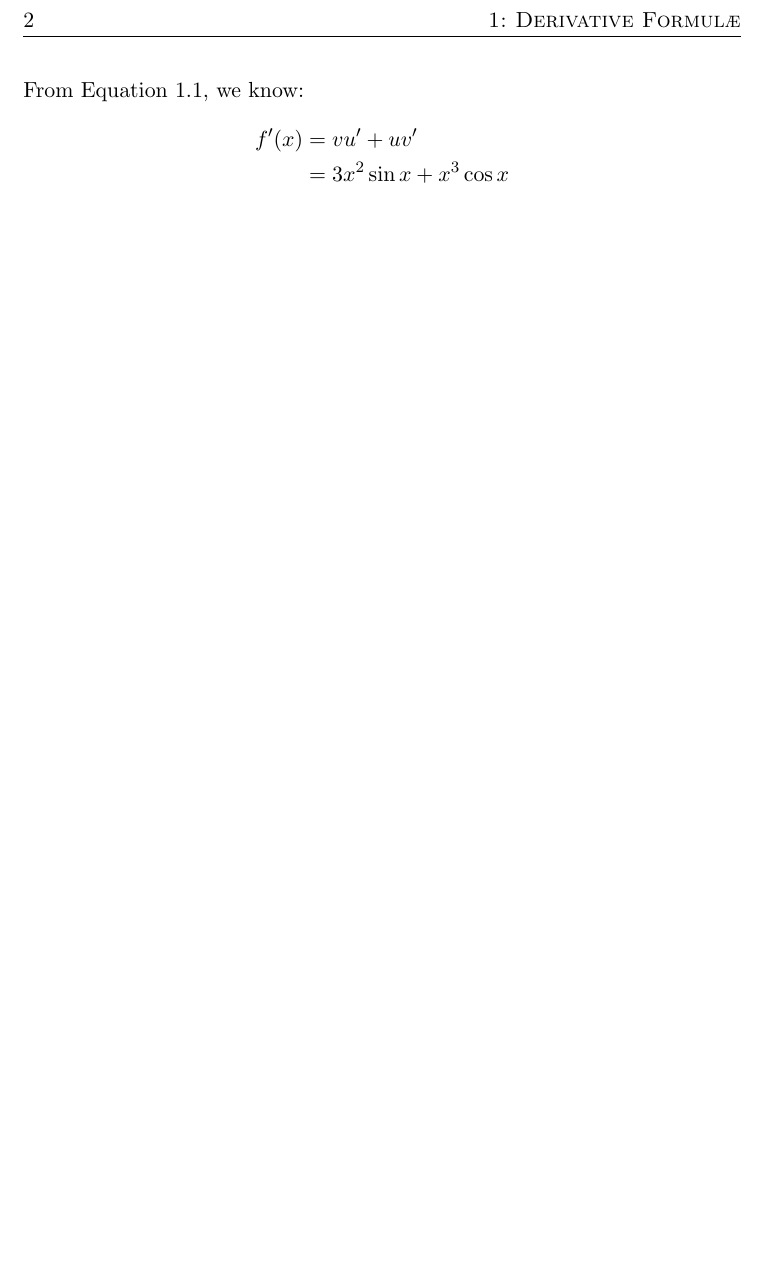
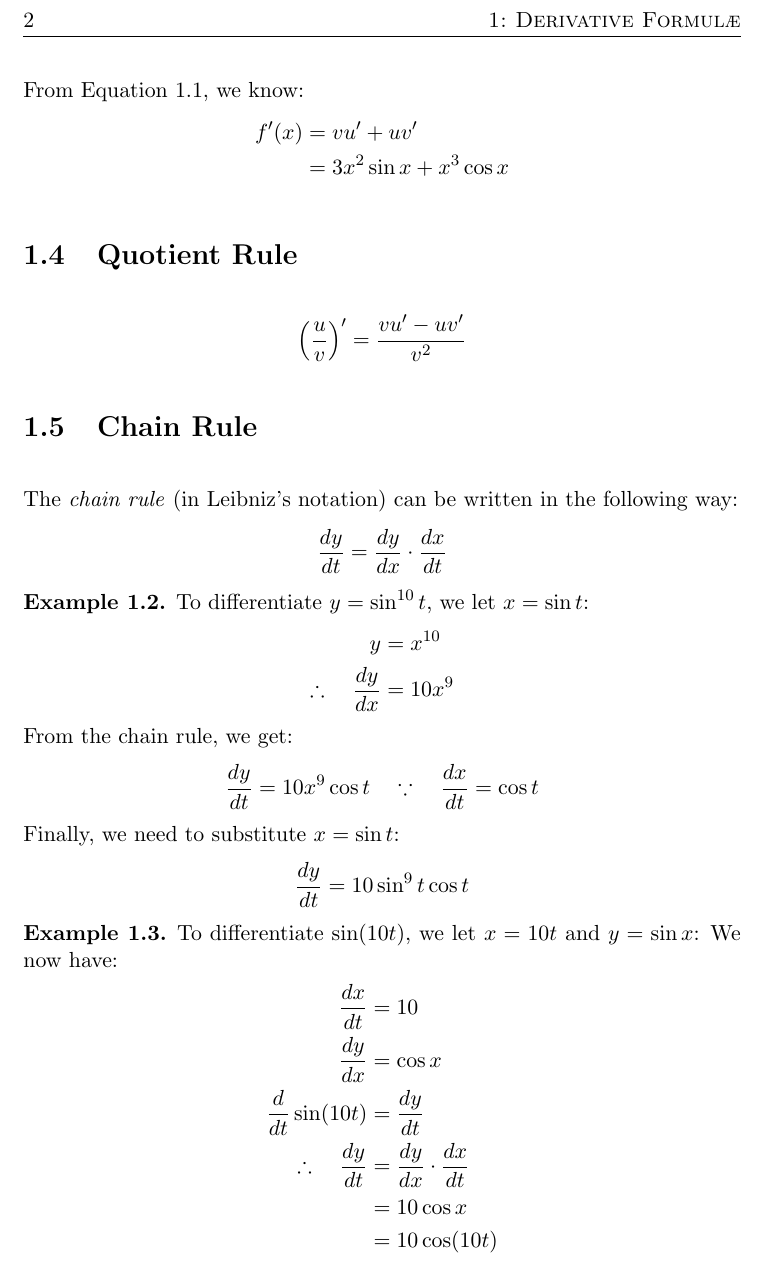
Before and after one commit to DanialHaseeb/single-variable-calculus, a LaTeX document (chapters/chapter3.tex): part of page 2 of 2, cut so that both start at the same text, the shorter picture padded with empty space. Compiled offline with pdfLaTeX.

Commit message:
Added Chapter 3

```diff
--- a/chapters/chapter3.tex
+++ b/chapters/chapter3.tex
@@ -30,4 +30,35 @@ When there is a constant, $c$:
                 &= 3x^2 \sin x + x^3 \cos x
     \end{align*}
 \end{exmp}
+\section{Quotient Rule}
+\[ \left( \frac{u}{v} \right)' = \frac{vu' - uv'}{v^2} \]
+\section{Chain Rule}
+The \emph{chain rule} (in Leibniz's notation) can be written
+in the following way:
+\[ \frac{dy}{dt} = \frac{dy}{dx} \cdot \frac{dx}{dt} \]
+\begin{exmp}
+    To differentiate $y = \sin^{10} t$, we let
+    $x = \sin t$:
+    \begin{align*}
+        y &= x^{10}\\
+        \therefore \quad \frac{dy}{dx} &= 10x^9
+    \end{align*}
+    From the chain rule, we get:
+    \[ \frac{dy}{dt} = 10x^9 \cos t \quad \because \quad \frac{dx}{dt} = \cos t \]
+    Finally, we need to substitute $x = \sin t$:
+    \[ \frac{dy}{dt} = 10 \sin^9 t \cos t \]
+\end{exmp}
+\begin{exmp}
+    To differentiate $\sin (10t)$, we let
+    $x = 10t$ and $y = \sin x$:
+    We now have:
+    \begin{align*}
+        \frac{dx}{dt} &= 10\\
+        \frac{dy}{dx} &= \cos x\\
+        \frac{d}{dt} \sin (10t) &= \frac{dy}{dt}\\
+        \therefore \quad \frac{dy}{dt}  &= \frac{dy}{dx} \cdot \frac{dx}{dt}\\
+                                        &= 10 \cos x\\
+                                        &= 10 \cos (10t)
+    \end{align*}
+\end{exmp}
 \end{document}
```
Also changed, not shown: chapters/chapter3.pdf, main.pdf, chapters/chapter3.tex (4 more changed lines).
